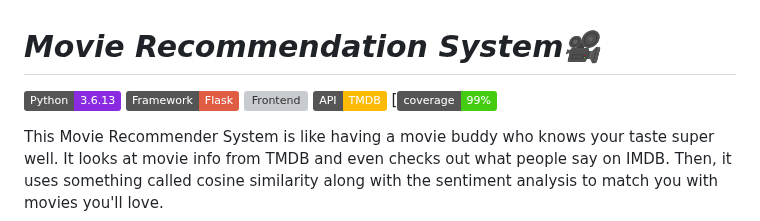
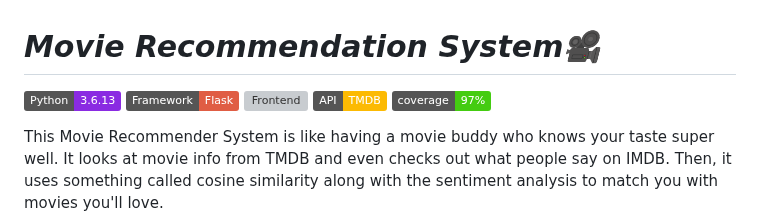
Before and after one commit to kgudipe/SE_PROJ, a Markdown page: README.md, the part around the change. Rendered like a GitHub page; badges without logos; grey boxes are pictures that could not be loaded.

```diff
--- a/README.md
+++ b/README.md
@@ -3,7 +3,7 @@
 ![Framework](https://img.shields.io/badge/Framework-Flask-red)
 ![Frontend](https://img.shields.io/badge/Frontend-HTML/CSS/JS-green)
 ![API](https://img.shields.io/badge/API-TMDB-fcba03)
-[![Coverage](https://img.shields.io/badge/coverage-99%25-brightgreen)
+![Coverage](https://img.shields.io/badge/coverage-97%25-brightgreen)
 
 This Movie Recommender System is like having a movie buddy who knows your taste super well. It looks at movie info from TMDB and even checks out what people say on IMDB. Then, it uses something called cosine similarity along with the sentiment analysis to match you with movies you'll love.
 
```
